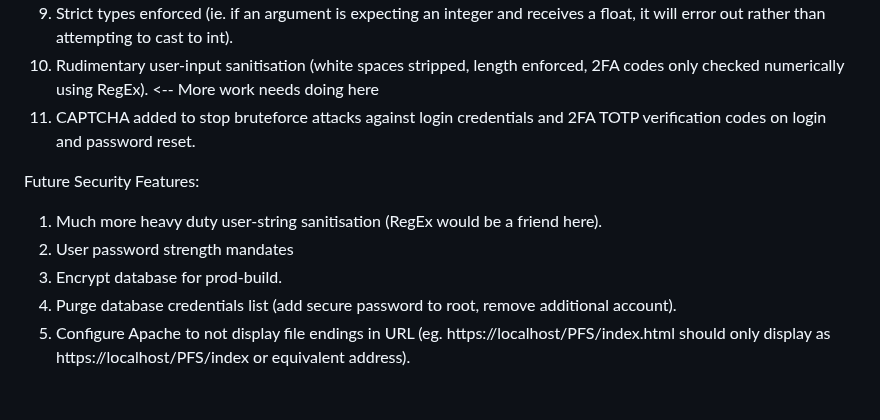
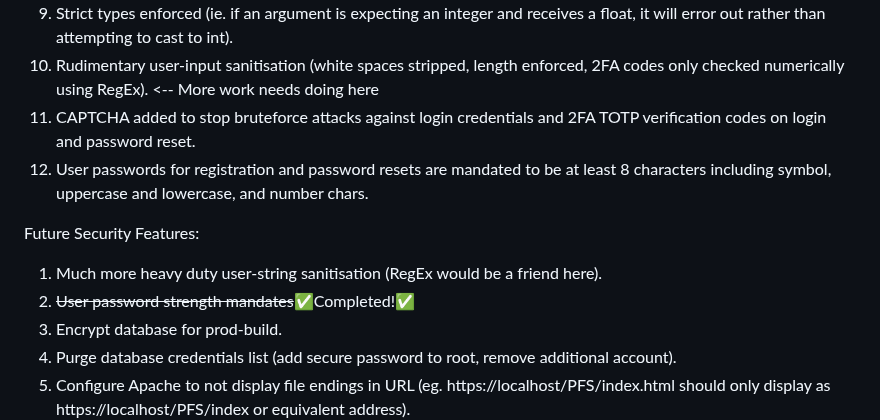
Before and after one commit to PehhhpaPig/PFS, a Markdown page: README.md, the part around the change. Rendered like a GitHub page; blank space fills up the shorter version.

Commit message:
Password Standards enforced for new users

```diff
--- a/README.md
+++ b/README.md
@@ -38,10 +38,11 @@ Implemented Security Features:
 9. Strict types enforced (ie. if an argument is expecting an integer and receives a float, it will error out rather than attempting to cast to int).
 10. Rudimentary user-input sanitisation (white spaces stripped, length enforced, 2FA codes only checked numerically using RegEx). <-- More work needs doing here
 11. CAPTCHA added to stop bruteforce attacks against login credentials and 2FA TOTP verification codes on login and password reset.
+12. User passwords for registration and password resets are mandated to be at least 8 characters including symbol, uppercase and lowercase, and number chars.
 
 Future Security Features:
 1. Much more heavy duty user-string sanitisation (RegEx would be a friend here).
-2. User password strength mandates
+2. ~~User password strength mandates~~✅Completed!✅
 3. Encrypt database for prod-build.
 4. Purge database credentials list (add secure password to root, remove additional account).
 5. Configure Apache to not display file endings in URL (eg. https://localhost/PFS/index.html should only display as https://localhost/PFS/index or equivalent address).
```
